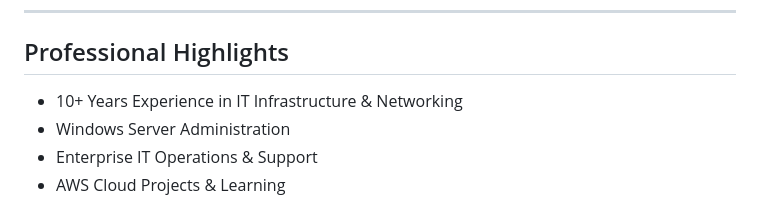
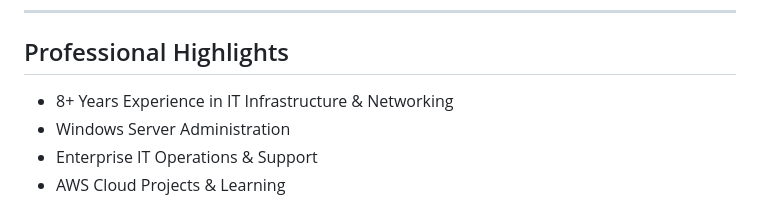
Before and after one commit to LADEGOPI/ladegopi.github.io, a Markdown page: README.md, the part around the change. GitHub-like rendering.

```diff
--- a/README.md
+++ b/README.md
@@ -10,7 +10,7 @@ Currently expanding expertise in AWS Cloud Technologies through hands-on project
 
 ## Professional Highlights
 
-- 10+ Years Experience in IT Infrastructure & Networking
+- 8+ Years Experience in IT Infrastructure & Networking
 - Windows Server Administration
 - Enterprise IT Operations & Support
 - AWS Cloud Projects & Learning
```
